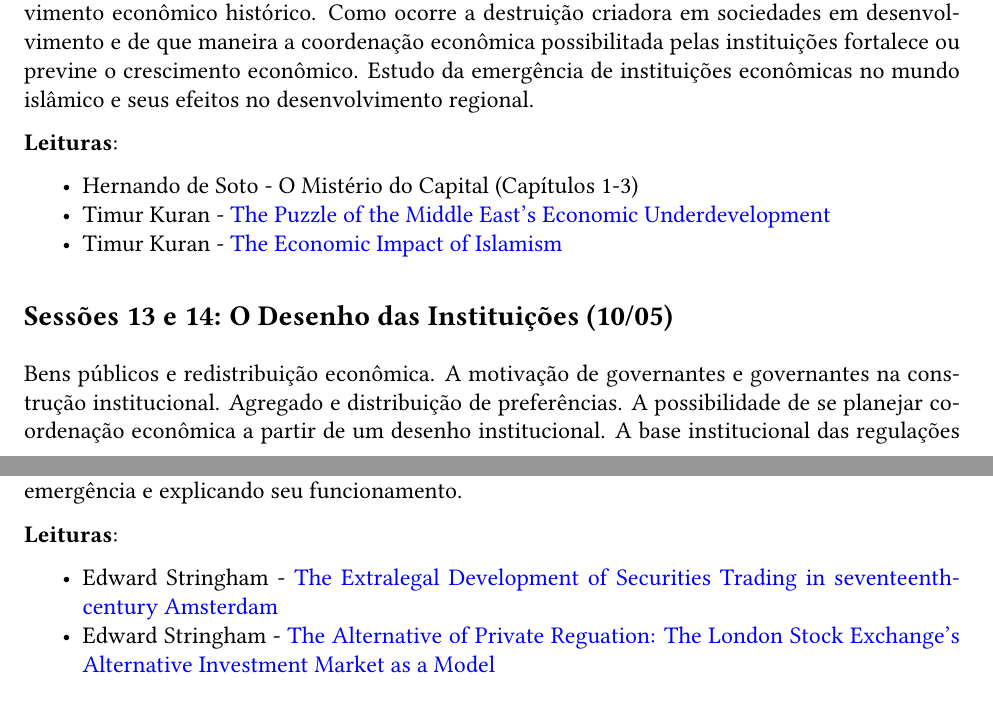
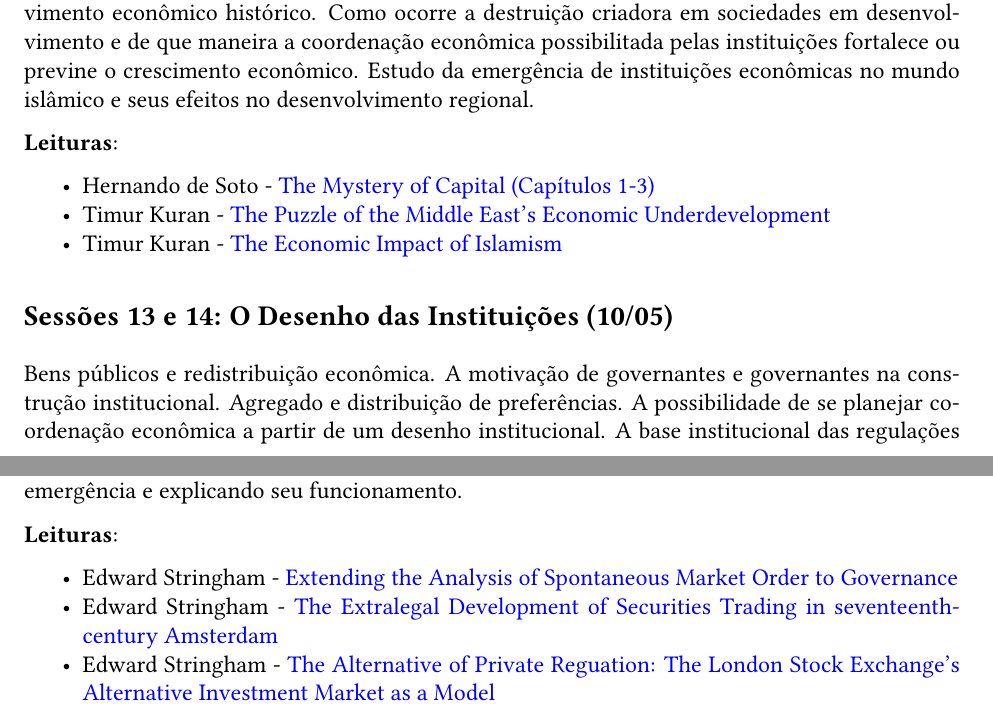
Before and after one commit to danilofreire/omma, an R Markdown document (programa-curso.Rmd): two parts of pages 3 and 4 of 4, joined at a grey line, cut so that both start at the same text. The pictures show the output file programa-curso.pdf that the author committed with the source.

Commit message:
Adicionar texto Stringham

```diff
--- a/programa-curso.Rmd
+++ b/programa-curso.Rmd
@@ -6,7 +6,7 @@ output:
   pdf_document:
     fig_caption: yes
     latex_engine: pdflatex
-    template: ~/Documents/GitHub/economia-politica-instituicoes-ufm/latex-programa.tex
+    template: ~/Documents/GitHub/economia-politica-instituicoes-ufm/template.tex
   word_document: default
 email: danilofreire@gmail.com
 fontfamily: libertine
@@ -89,7 +89,7 @@ Relação entre a teoria do capital e a teoria institucional. O papel das instit
 
 **Leituras**:
 
-- Hernando de Soto - O Mistério do Capital (Capítulos 1-3)
+- Hernando de Soto - [The Mystery of Capital (Capítulos 1-3)](https://github.com/danilofreire/economia-politica-instituicoes-ufm/blob/master/sessoes-11-12/desoto.pdf)
 - Timur Kuran - [The Puzzle of the Middle East's Economic Underdevelopment](https://github.com/danilofreire/economia-politica-instituicoes-ufm/blob/master/sessoes-11-12/kuran-01.pdf)
 - Timur Kuran - [The Economic Impact of Islamism](https://github.com/danilofreire/economia-politica-instituicoes-ufm/blob/master/sessoes-11-12/kuran-02.pdf)
 
@@ -108,6 +108,7 @@ Como instituições produzidos de forma privada e regulamentos econômicos priva
 
 **Leituras**:
 
+- Edward Stringham - [Extending the Analysis of Spontaneous Market Order to Governance](https://github.com/danilofreire/economia-politica-instituicoes-ufm/blob/master/sessoes-15-16/sringham-00.pdf)
 - Edward Stringham - [The Extralegal Development of Securities Trading in seventeenth-century Amsterdam](https://github.com/danilofreire/economia-politica-instituicoes-ufm/blob/master/sessoes-15-16/stringham-01.pdf)
 - Edward Stringham - [The Alternative of Private Reguation: The London Stock Exchange's Alternative Investment Market as a Model](https://github.com/danilofreire/economia-politica-instituicoes-ufm/blob/master/sessoes-15-16/stringham-02.pdf)
 
```
Also changed, not shown: programa-curso.pdf, sessoes-15-16/stringham-00.pdf (added), template.tex (renamed from latex-programa.tex).
